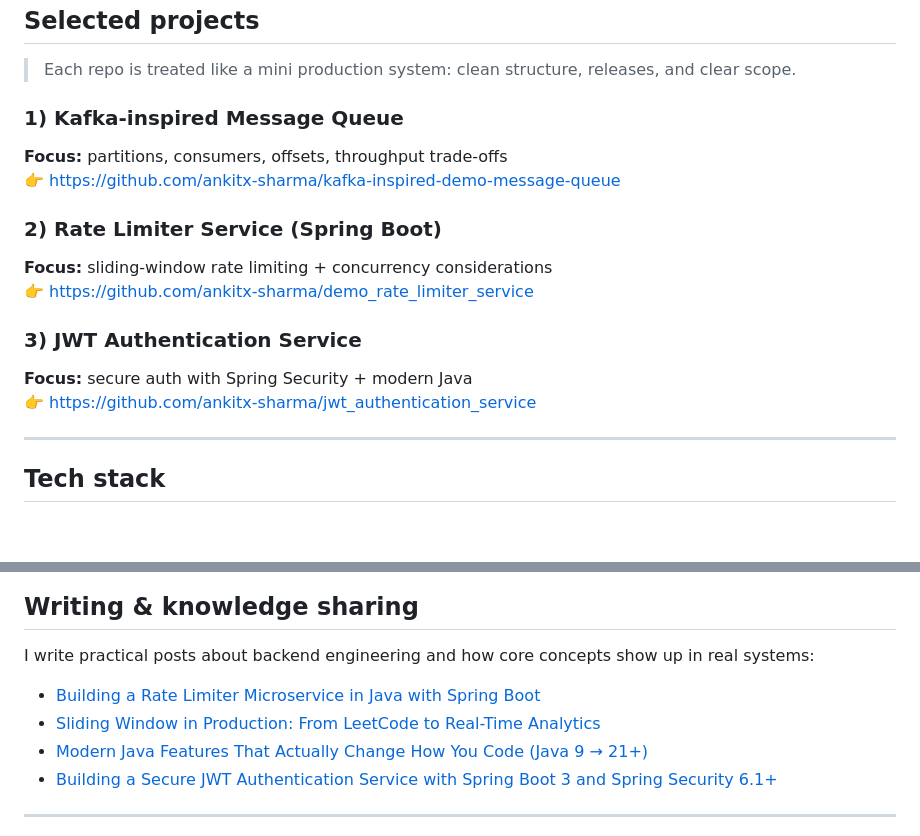
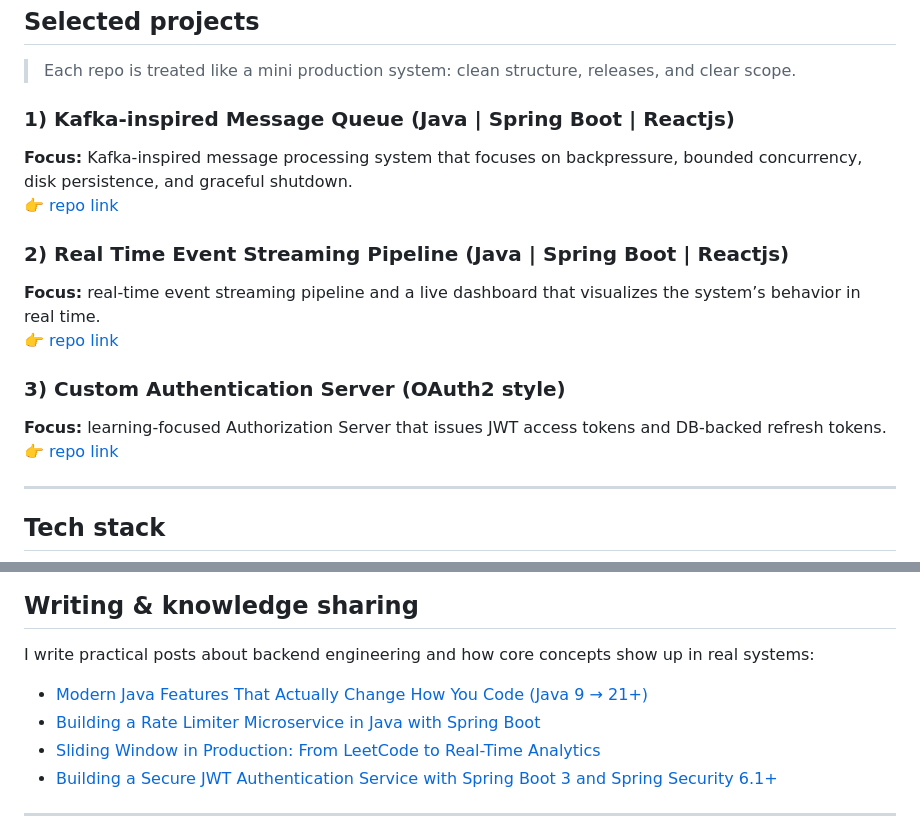
Before and after one commit to ankitx-sharma/ankitx-sharma, a Markdown page: README.md, 2 parts joined by grey strips. Drawn GitHub-style; blank space fills up the shorter version.

Commit message:
Revise project listings and focus areas in README
Updated project descriptions and links in the README.

```diff
--- a/README.md
+++ b/README.md
@@ -38,17 +38,17 @@
 ## Selected projects
 > Each repo is treated like a mini production system: clean structure, releases, and clear scope.
 
-### 1) Kafka-inspired Message Queue
-**Focus:** partitions, consumers, offsets, throughput trade-offs
-👉 https://github.com/ankitx-sharma/kafka-inspired-demo-message-queue
+### 1) Kafka-inspired Message Queue (Java | Spring Boot | Reactjs)
+**Focus:** Kafka-inspired message processing system that focuses on backpressure, bounded concurrency, disk persistence, and graceful shutdown.
+👉 [repo link](https://github.com/ankitx-sharma/disk-backed-task-processing-sys)
 
-### 2) Rate Limiter Service (Spring Boot)
-**Focus:** sliding-window rate limiting + concurrency considerations
-👉 https://github.com/ankitx-sharma/demo_rate_limiter_service
+### 2) Real Time Event Streaming Pipeline (Java | Spring Boot | Reactjs)
+**Focus:** real-time event streaming pipeline and a live dashboard that visualizes the system’s behavior in real time.
+👉 [repo link](https://github.com/ankitx-sharma/real-time-dashboard_streaming_pipeline)
 
-### 3) JWT Authentication Service
-**Focus:** secure auth with Spring Security + modern Java
-👉 https://github.com/ankitx-sharma/jwt_authentication_service
+### 3) Custom Authentication Server (OAuth2 style)
+**Focus:** learning-focused Authorization Server that issues JWT access tokens and DB-backed refresh tokens.
+👉 [repo link](https://github.com/ankitx-sharma/custom-auth-server-OAuth2-style)
 
 ---
 
@@ -68,9 +68,9 @@
 ## Writing & knowledge sharing
 I write practical posts about backend engineering and how core concepts show up in real systems:
 
+- [Modern Java Features That Actually Change How You Code (Java 9 → 21+)](https://medium.com/@ankitx-sharma/modern-java-features-that-actually-change-how-you-code-java-9-21-5591047fbcaf)
 - [Building a Rate Limiter Microservice in Java with Spring Boot](https://medium.com/@ankitx-sharma/building-a-rate-limiter-microservice-in-java-with-spring-boot-b2c129b7114d)
 - [Sliding Window in Production: From LeetCode to Real-Time Analytics](https://medium.com/@ankitx-sharma/sliding-window-in-production-from-leetcode-to-real-time-analytics-a02882c34ff4)
-- [Modern Java Features That Actually Change How You Code (Java 9 → 21+)](https://medium.com/@ankitx-sharma/modern-java-features-that-actually-change-how-you-code-java-9-21-5591047fbcaf)
 - [Building a Secure JWT Authentication Service with Spring Boot 3 and Spring Security 6.1+](https://medium.com/@ankitx-sharma/building-a-secure-jwt-authentication-service-with-spring-boot-3-and-spring-security-6-1-564fca3a74d8)
 
 ---
```
